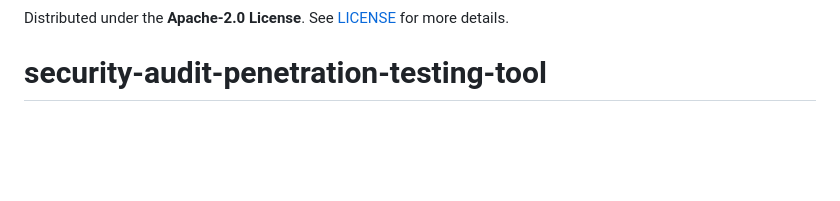
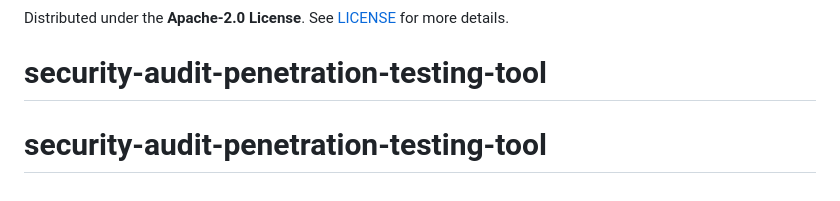
Before and after one commit to RahulSisode/security-audit-penetration-testing-tool, a Markdown page: README.md, the part around the change. Drawn GitHub-style; blank space fills up the shorter version.

```diff
--- a/README.md
+++ b/README.md
@@ -231,3 +231,4 @@ Contributions, bug reports, and rule improvements are warmly welcomed!
 
 Distributed under the **Apache-2.0 License**. See [LICENSE](LICENSE) for more details.
 # security-audit-penetration-testing-tool
+# security-audit-penetration-testing-tool
```
